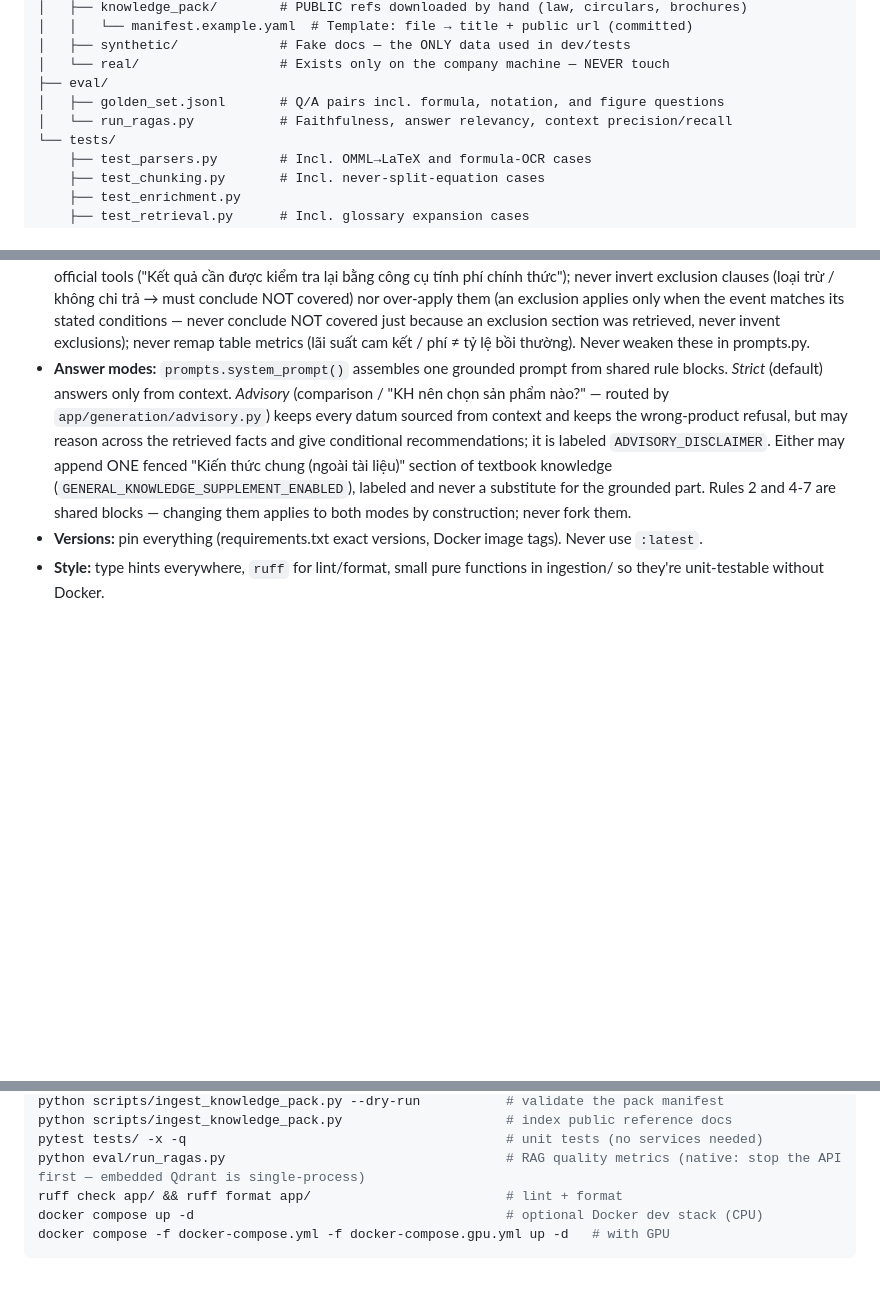
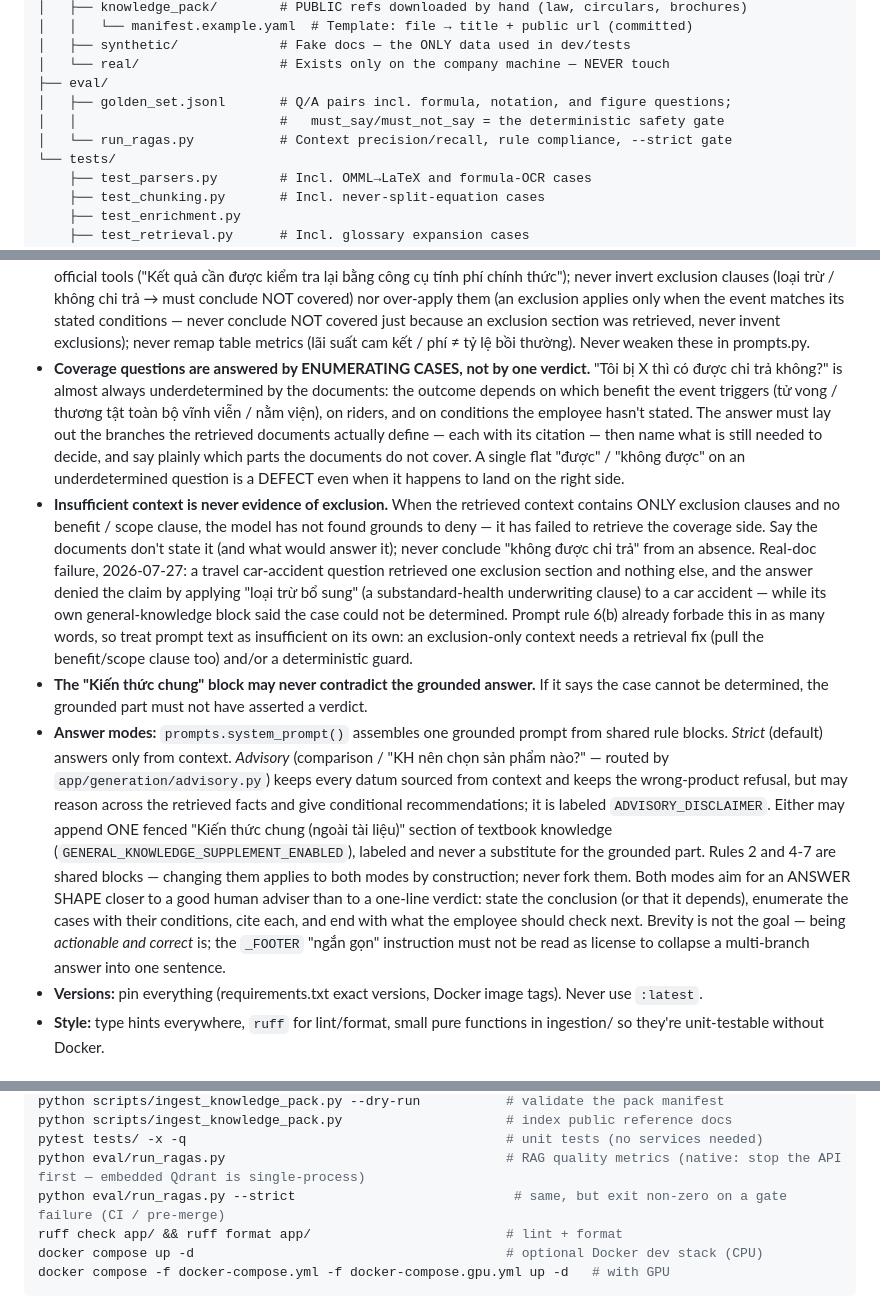
Before and after one commit to truongthuthao651/bv-ai-agent, a Markdown page: CLAUDE.md, 3 parts joined by grey strips. Drawn GitHub-style; blank space fills up the shorter version.

Commit message:
CLAUDE.md: coverage answers enumerate cases; absence is not exclusion
Requirements clarified after comparing a real-document answer against a
general-assistant answer to the same coverage question.

- Coverage questions ("tôi bị X thì có được chi trả không?") are underdetermined
  by the documents far more often than not. The answer must enumerate the
  branches the retrieved documents define, each cited, and name what is still
  needed to decide. A flat "được"/"không được" on an underdetermined question is
  a defect even when it lands on the right side.
- Insufficient context is never evidence of exclusion: an exclusion-only context
  means the coverage side was not retrieved, not that a denial is grounded.
  Prompt rule 6(b) already forbade this and the model did it anyway, so this
  needs a retrieval fix and/or a deterministic guard, not more prompt text.
- The "Kiến thức chung" block may never contradict the grounded answer.
- Answer shape: adviser, not verdict. "ngắn gọn" in the footer is not license to
  collapse a multi-branch answer into one sentence.
- Eval section reflects the must_say/must_not_say gate and --strict.

Co-Authored-By: Claude Opus 5 <noreply@anthropic.com>

```diff
--- a/CLAUDE.md
+++ b/CLAUDE.md
@@ -116,8 +116,9 @@ bv-ai-agent/
 │   ├── synthetic/             # Fake docs — the ONLY data used in dev/tests
 │   └── real/                  # Exists only on the company machine — NEVER touch
 ├── eval/
-│   ├── golden_set.jsonl       # Q/A pairs incl. formula, notation, and figure questions
-│   └── run_ragas.py           # Faithfulness, answer relevancy, context precision/recall
+│   ├── golden_set.jsonl       # Q/A pairs incl. formula, notation, and figure questions;
+│   │                          #   must_say/must_not_say = the deterministic safety gate
+│   └── run_ragas.py           # Context precision/recall, rule compliance, --strict gate
 └── tests/
     ├── test_parsers.py        # Incl. OMML→LaTeX and formula-OCR cases
     ├── test_chunking.py       # Incl. never-split-equation cases
@@ -169,6 +170,30 @@ bv-ai-agent/
   section was retrieved, never invent exclusions);
   never remap table metrics (lãi suất cam kết / phí ≠ tỷ lệ bồi thường).
   Never weaken these in prompts.py.
+- **Coverage questions are answered by ENUMERATING CASES, not by one verdict.**
+  "Tôi bị X thì có được chi trả không?" is almost always underdetermined by the
+  documents: the outcome depends on which benefit the event triggers (tử vong /
+  thương tật toàn bộ vĩnh viễn / nằm viện), on riders, and on conditions the
+  employee hasn't stated. The answer must lay out the branches the retrieved
+  documents actually define — each with its citation — then name what is still
+  needed to decide, and say plainly which parts the documents do not cover.
+  A single flat "được" / "không được" on an underdetermined question is a
+  DEFECT even when it happens to land on the right side.
+- **Insufficient context is never evidence of exclusion.** When the retrieved
+  context contains ONLY exclusion clauses and no benefit / scope clause, the
+  model has not found grounds to deny — it has failed to retrieve the coverage
+  side. Say the documents don't state it (and what would answer it); never
+  conclude "không được chi trả" from an absence. Real-doc failure, 2026-07-27:
+  a travel car-accident question retrieved one exclusion section and nothing
+  else, and the answer denied the claim by applying "loại trừ bổ sung" (a
+  substandard-health underwriting clause) to a car accident — while its own
+  general-knowledge block said the case could not be determined. Prompt rule
+  6(b) already forbade this in as many words, so treat prompt text as
+  insufficient on its own: an exclusion-only context needs a retrieval fix
+  (pull the benefit/scope clause too) and/or a deterministic guard.
+- **The "Kiến thức chung" block may never contradict the grounded answer.** If
+  it says the case cannot be determined, the grounded part must not have
+  asserted a verdict.
 - **Answer modes:** `prompts.system_prompt()` assembles one grounded prompt from
   shared rule blocks. *Strict* (default) answers only from context. *Advisory*
   (comparison / "KH nên chọn sản phẩm nào?" — routed by
@@ -179,6 +204,12 @@ bv-ai-agent/
   knowledge (`GENERAL_KNOWLEDGE_SUPPLEMENT_ENABLED`), labeled and never a
   substitute for the grounded part. Rules 2 and 4-7 are shared blocks — changing
   them applies to both modes by construction; never fork them.
+  Both modes aim for an ANSWER SHAPE closer to a good human adviser than to a
+  one-line verdict: state the conclusion (or that it depends), enumerate the
+  cases with their conditions, cite each, and end with what the employee should
+  check next. Brevity is not the goal — being *actionable and correct* is; the
+  `_FOOTER` "ngắn gọn" instruction must not be read as license to collapse a
+  multi-branch answer into one sentence.
 - **Versions:** pin everything (requirements.txt exact versions, Docker image tags).
   Never use `:latest`.
 - **Style:** type hints everywhere, `ruff` for lint/format, small pure functions
@@ -200,6 +231,7 @@ python scripts/ingest_knowledge_pack.py --dry-run           # validate the pack
 python scripts/ingest_knowledge_pack.py                     # index public reference docs
 pytest tests/ -x -q                                         # unit tests (no services needed)
 python eval/run_ragas.py                                    # RAG quality metrics (native: stop the API first — embedded Qdrant is single-process)
+python eval/run_ragas.py --strict                            # same, but exit non-zero on a gate failure (CI / pre-merge)
 ruff check app/ && ruff format app/                         # lint + format
 docker compose up -d                                        # optional Docker dev stack (CPU)
 docker compose -f docker-compose.yml -f docker-compose.gpu.yml up -d   # with GPU
```
